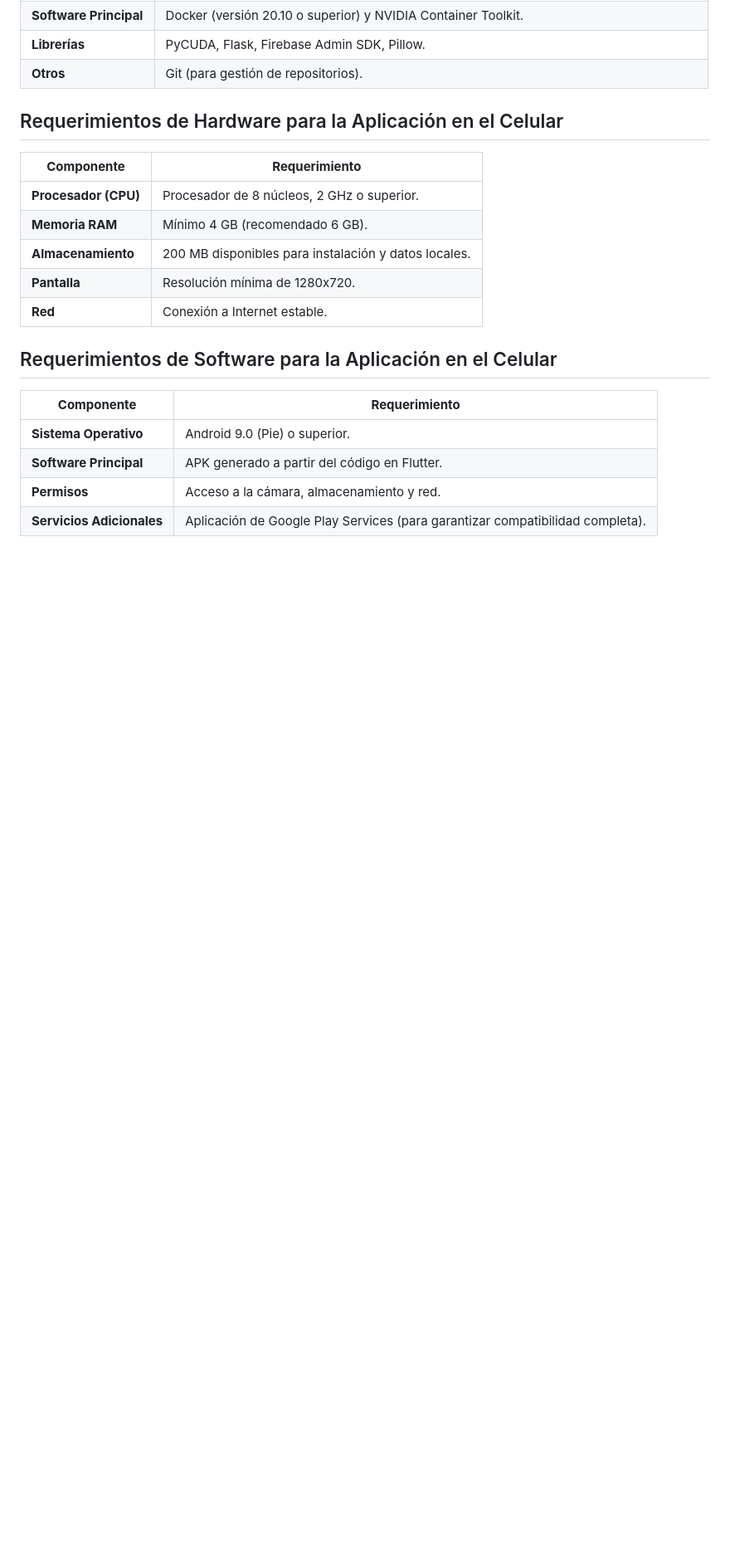
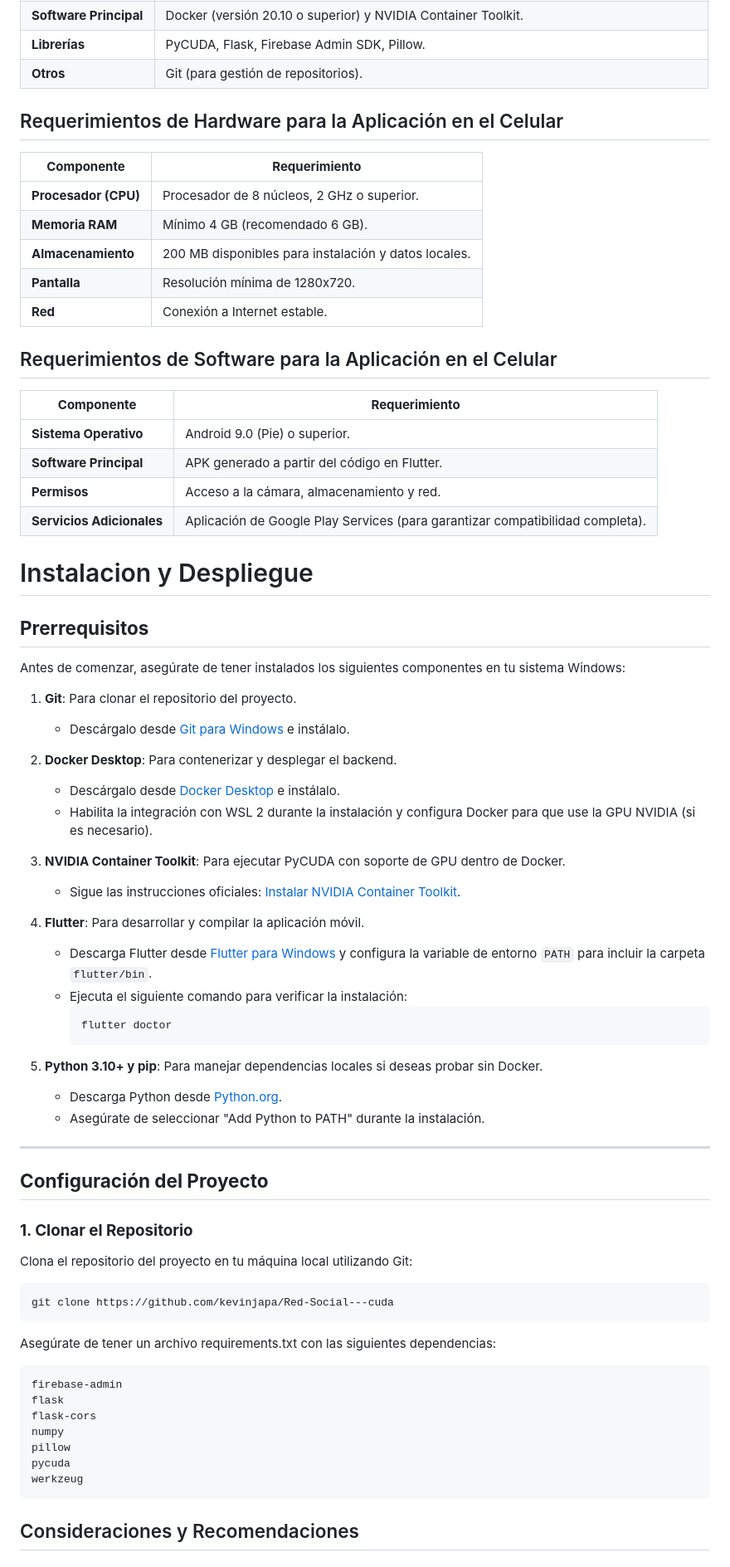
Before and after one commit to kevinjapa/Red-Social---cuda, a Markdown page: README.md, the part around one of its changes. Shown at 83% size. Drawn GitHub-style; blank space fills up the shorter version.

Commit message:
Update README.md
camnios finales

````diff
--- a/README.md
+++ b/README.md
@@ -65,3 +65,52 @@ La aplicación móvil está diseñada para proporcionar a los usuarios una exper
 | **Software Principal**    | APK generado a partir del código en Flutter.                                      |
 | **Permisos**              | Acceso a la cámara, almacenamiento y red.                                         |
 | **Servicios Adicionales** | Aplicación de Google Play Services (para garantizar compatibilidad completa).     |
+
+# Instalacion y Despliegue
+
+## **Prerrequisitos**
+
+Antes de comenzar, asegúrate de tener instalados los siguientes componentes en tu sistema Windows:
+
+1. **Git**: Para clonar el repositorio del proyecto.
+   - Descárgalo desde [Git para Windows](https://git-scm.com/download/win) e instálalo.
+
+2. **Docker Desktop**: Para contenerizar y desplegar el backend.
+   - Descárgalo desde [Docker Desktop](https://www.docker.com/products/docker-desktop) e instálalo.
+   - Habilita la integración con WSL 2 durante la instalación y configura Docker para que use la GPU NVIDIA (si es necesario).
+
+3. **NVIDIA Container Toolkit**: Para ejecutar PyCUDA con soporte de GPU dentro de Docker.
+   - Sigue las instrucciones oficiales: [Instalar NVIDIA Container Toolkit](https://docs.nvidia.com/datacenter/cloud-native/container-toolkit/install-guide.html).
+
+4. **Flutter**: Para desarrollar y compilar la aplicación móvil.
+   - Descarga Flutter desde [Flutter para Windows](https://flutter.dev/docs/get-started/install/windows) y configura la variable de entorno `PATH` para incluir la carpeta `flutter/bin`.
+   - Ejecuta el siguiente comando para verificar la instalación:
+     ```cmd
+     flutter doctor
+     ```
+
+5. **Python 3.10+ y pip**: Para manejar dependencias locales si deseas probar sin Docker.
+   - Descarga Python desde [Python.org](https://www.python.org/downloads/).
+   - Asegúrate de seleccionar "Add Python to PATH" durante la instalación.
+
+---
+
+## **Configuración del Proyecto**
+
+### **1. Clonar el Repositorio**
+Clona el repositorio del proyecto en tu máquina local utilizando Git:
+```cmd
+git clone https://github.com/kevinjapa/Red-Social---cuda
+```
+Asegúrate de tener un archivo requirements.txt con las siguientes dependencias:
+```cmd
+firebase-admin
+flask
+flask-cors
+numpy
+pillow
+pycuda
+werkzeug
+```
+## Consideraciones y Recomendaciones
+
````
Also changed, not shown: other parts of README.md (+40 -0 lines).
